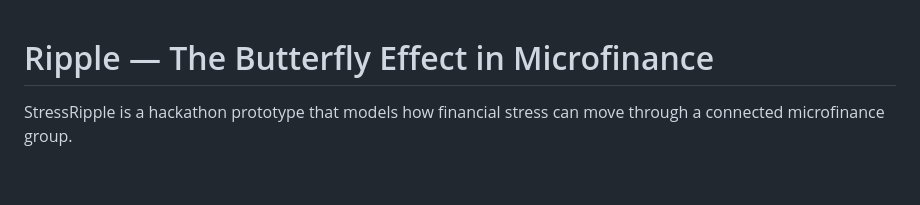
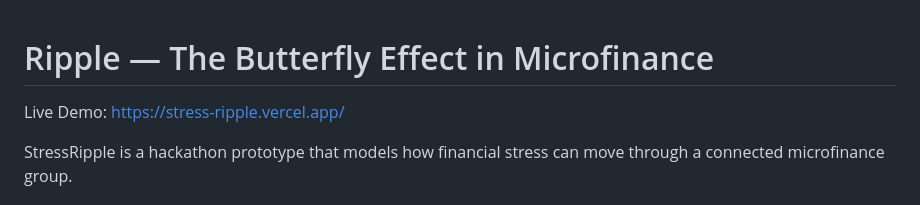
Before and after one commit to veershah90210-alt/Stress_Ripple, a Markdown page: README.md, the part around the change. Rendered like a GitHub page; blank space fills up the shorter version.

Commit message:
added live demo to readme

```diff
--- a/README.md
+++ b/README.md
@@ -1,4 +1,6 @@
 # Ripple — The Butterfly Effect in Microfinance
+
+Live Demo: https://stress-ripple.vercel.app/
 
 StressRipple is a hackathon prototype that models how financial stress can move through a connected microfinance group.
 
```
